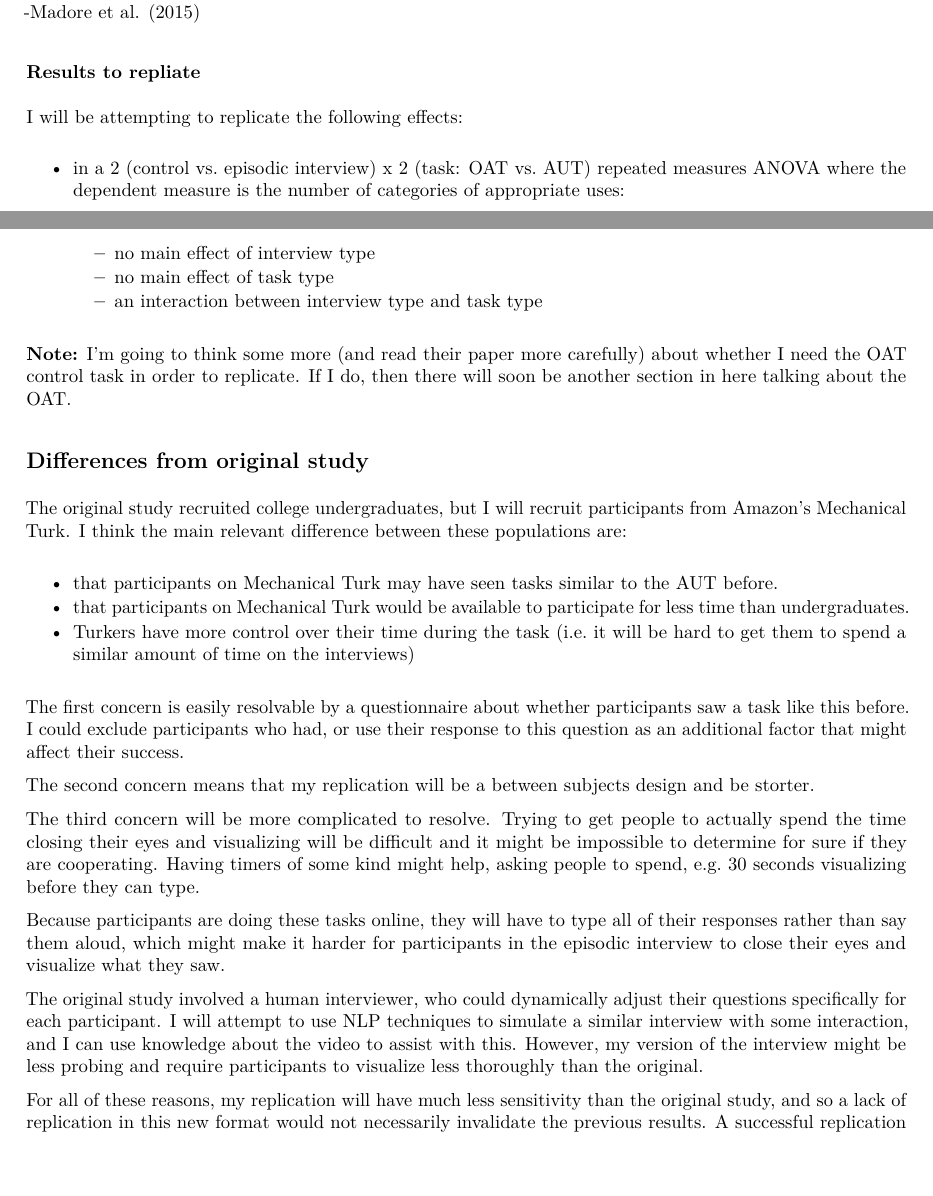
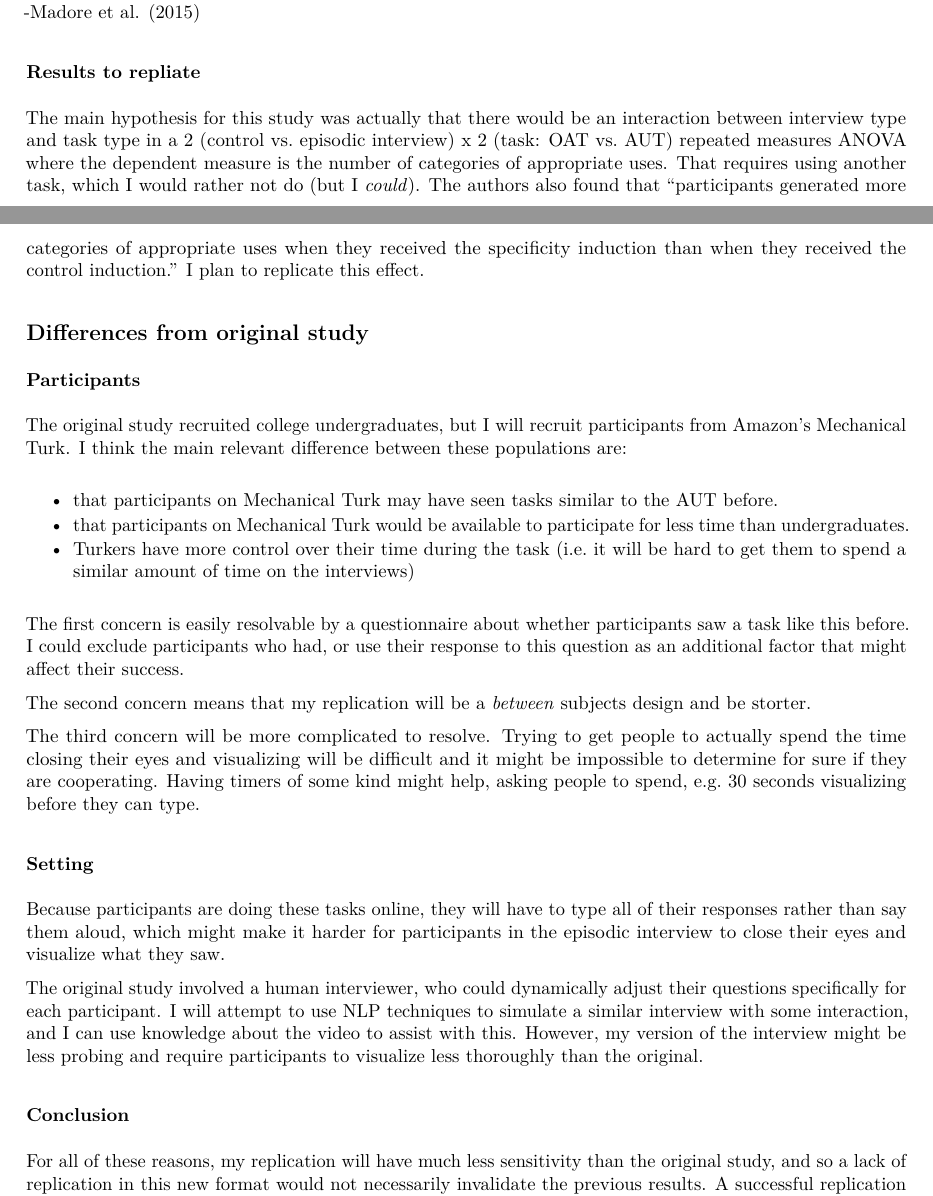
Before and after one commit to StanfordPsych254/erindbProject, an R Markdown document (secondary-project/writeup/replication-report.Rmd): two parts of pages 2 and 3 of 4, joined at a grey line, cut so that both start at the same text. The pictures show the output file secondary-project/writeup/replication-report.pdf that the author committed with the source.

Commit message:
clearer plan of what results to replicate

```diff
--- a/secondary-project/writeup/replication-report.Rmd
+++ b/secondary-project/writeup/replication-report.Rmd
@@ -71,16 +71,11 @@ First, participants will watch a short video clip. Then they will do either an e
 
 ### Results to repliate
 
-I will be attempting to replicate the following effects:
-
-* in a 2 (control vs. episodic interview) x 2 (task: OAT vs. AUT) repeated measures ANOVA where the dependent measure is the number of categories of appropriate uses:
-    - no main effect of interview type
-    - no main effect of task type
-    - an interaction between interview type and task type
-
-**Note:** I'm going to think some more (and read their paper more carefully) about whether I need the OAT control task in order to replicate. If I do, then there will soon be another section in here talking about the OAT.
+The main hypothesis for this study was actually that there would be an interaction between interview type and task type in a 2 (control vs. episodic interview) x 2 (task: OAT vs. AUT) repeated measures ANOVA where the dependent measure is the number of categories of appropriate uses. That requires using another task, which I would rather not do (but I *could*). The authors also found that "participants generated more categories of appropriate uses when they received the specificity induction than when they received the control induction." I plan to replicate this effect.
 
 ## Differences from original study
+
+### Participants
 
 The original study recruited college undergraduates, but I will recruit participants from Amazon's Mechanical Turk. I think the main relevant difference between these populations are:
 
@@ -90,13 +85,17 @@ The original study recruited college undergraduates, but I will recruit particip
 
 The first concern is easily resolvable by a questionnaire about whether participants saw a task like this before. I could exclude participants who had, or use their response to this question as an additional factor that might affect their success.
 
-The second concern means that my replication will be a between subjects design and be storter.
+The second concern means that my replication will be a *between* subjects design and be storter.
 
 The third concern will be more complicated to resolve. Trying to get people to actually spend the time closing their eyes and visualizing will be difficult and it might be impossible to determine for sure if they are cooperating. Having timers of some kind might help, asking people to spend, e.g. 30 seconds visualizing before they can type.
+
+### Setting
 
 Because participants are doing these tasks online, they will have to type all of their responses rather than say them aloud, which might make it harder for participants in the episodic interview to close their eyes and visualize what they saw.
 
 The original study involved a human interviewer, who could dynamically adjust their questions specifically for each participant. I will attempt to use NLP techniques to simulate a similar interview with some interaction, and I can use knowledge about the video to assist with this. However, my version of the interview might be less probing and require participants to visualize less thoroughly than the original.
+
+### Conclusion
 
 For all of these reasons, my replication will have much less sensitivity than the original study, and so a lack of replication in this new format would not necessarily invalidate the previous results. A successful replication would however be very informative.
 
```
Also changed, not shown: secondary-project/writeup/replication-report.pdf.
